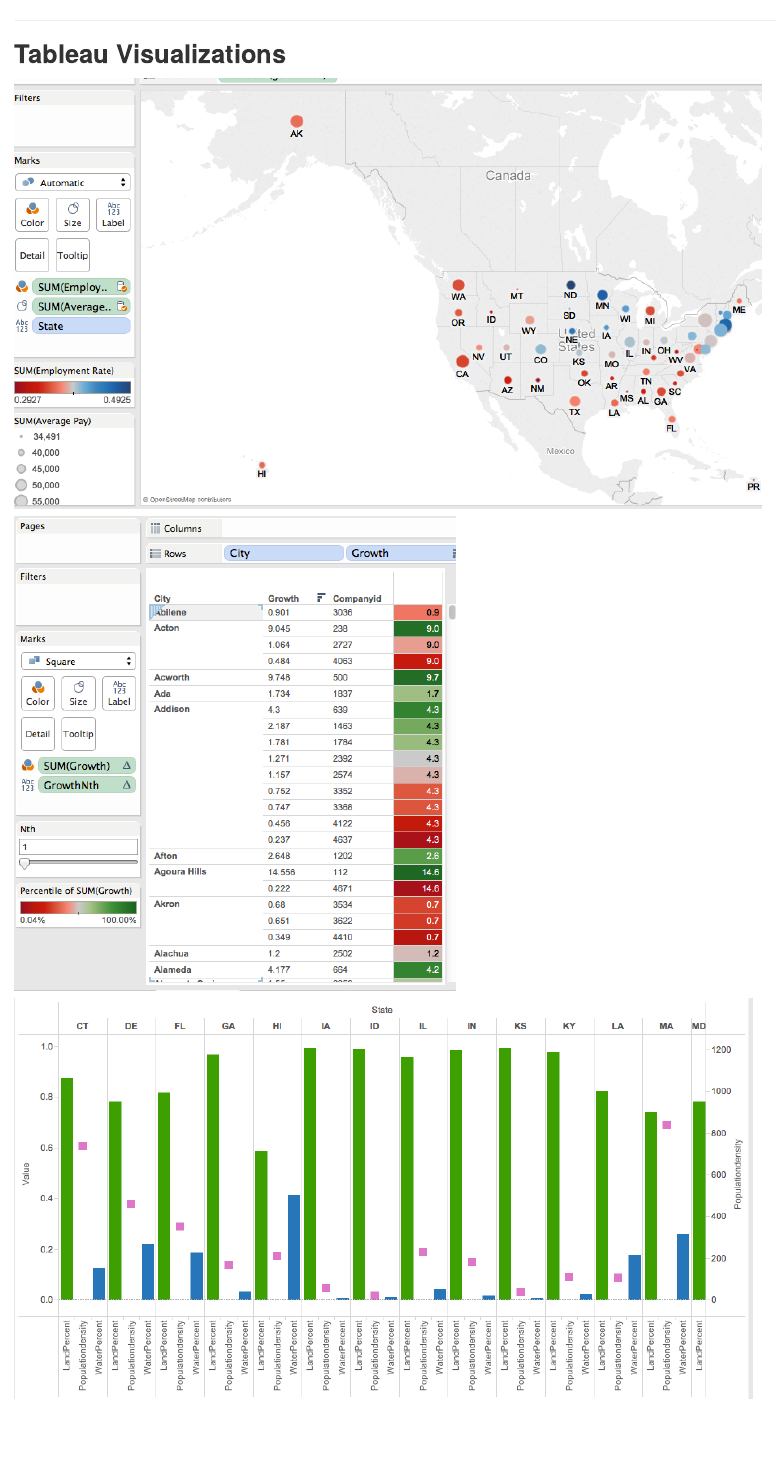
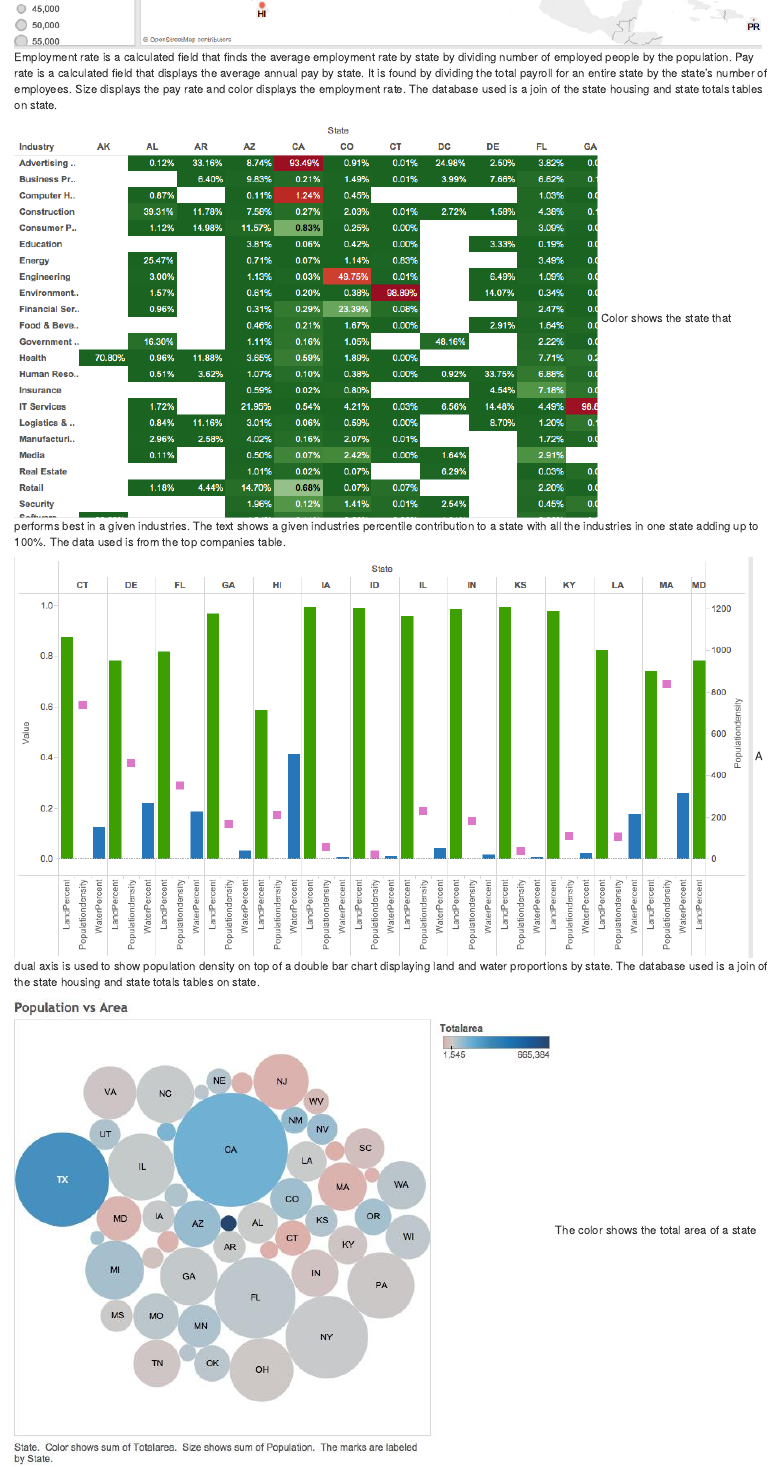
Before and after one commit to kzvonek/DV_FinalProject, an R Markdown document (00 Doc/DV_FinalProject.Rmd): the page in a window 1100 px wide, from 4530 px down before the commit and from 5020 px down after it. The pictures show the output file 00 Doc/DV_FinalProject.html that the author committed with the source, opened offline.

Commit message:
Added captions for tableau pictures

```diff
--- a/00 Doc/DV_FinalProject.Rmd
+++ b/00 Doc/DV_FinalProject.Rmd
@@ -87,11 +87,16 @@ data.frame(head(dfRANKPOPDENSITY))
 ***************
 ## Tableau Visualizations
 ![](./EmploymentPayState.png)
+Employment rate is a calculated field that finds the average employment rate by state by dividing number of employed people by the population. Pay rate is a calculated field that displays the average annual pay by state. It is found by dividing the total payroll for an entire state by the state's number of employees. Size displays the pay rate and color displays the employment rate. The database used is a join of the state housing and state totals tables on state.
+
+![](./IndustryStateEarnings.png)
+Color shows the state that performs best in a given industries. The text shows a given industries percentile contribution to a state with all the industries in one state adding up to 100%. The data used is from the top companies table.
+
+![](./LandWaterHousing.png)
+A dual axis is used to show population density on top of a double bar chart displaying land and water proportions by state. The database used is a join of the state housing and state totals tables on state.
+
+![](./PopulationvsArea.jpg)
+The color shows the total area of a state and the size shows the population of a given state.
 
 ![](./CityGrowthNth.png)
-
-![](./LandWaterHousing.png)
-
-![](./IndustryStateEarnings.png)
-
-![](./PopulationvsArea.jpg)
+The nth parameter is used to show nth growth by city from unique company ids. The color range reflects the lowest to highest growth over all company ids. The top companies table is used.
```
Also changed, not shown: 00 Doc/DV_FinalProject.html.
